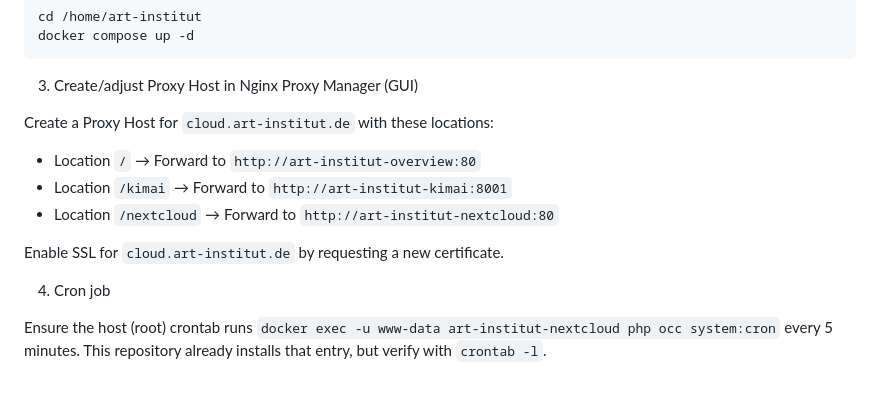
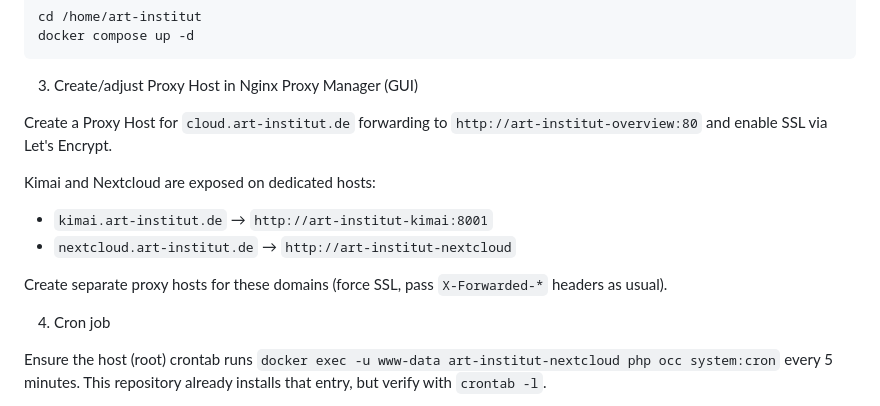
Before and after one commit to tekercibasi/art-institut, a Markdown page: README.md, the part around the change. GitHub-like rendering.

Commit message:
docs(readme): clarify proxy hosts for kimai

```diff
--- a/README.md
+++ b/README.md
@@ -30,13 +30,14 @@ docker compose up -d
 
 3) Create/adjust Proxy Host in Nginx Proxy Manager (GUI)
 
-Create a Proxy Host for `cloud.art-institut.de` with these locations:
+Create a Proxy Host for `cloud.art-institut.de` forwarding to `http://art-institut-overview:80` and enable SSL via Let's Encrypt.
 
-- Location `/` → Forward to `http://art-institut-overview:80`
-- Location `/kimai` → Forward to `http://art-institut-kimai:8001`
-- Location `/nextcloud` → Forward to `http://art-institut-nextcloud:80`
+Kimai and Nextcloud are exposed on dedicated hosts:
 
-Enable SSL for `cloud.art-institut.de` by requesting a new certificate.
+- `kimai.art-institut.de` → `http://art-institut-kimai:8001`
+- `nextcloud.art-institut.de` → `http://art-institut-nextcloud`
+
+Create separate proxy hosts for these domains (force SSL, pass `X-Forwarded-*` headers as usual).
 
 4) Cron job
 
```
